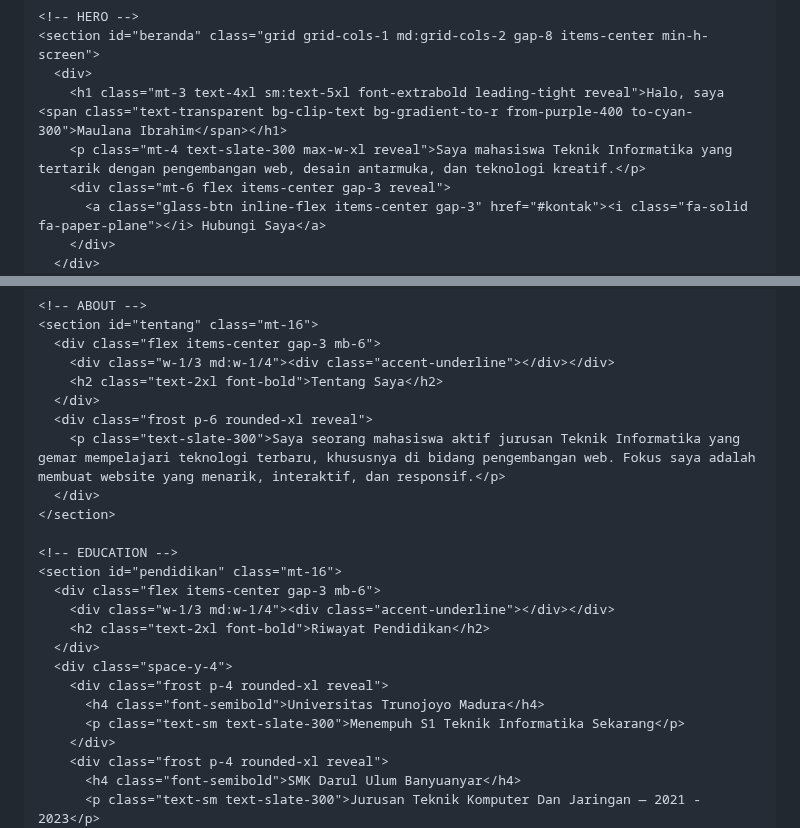
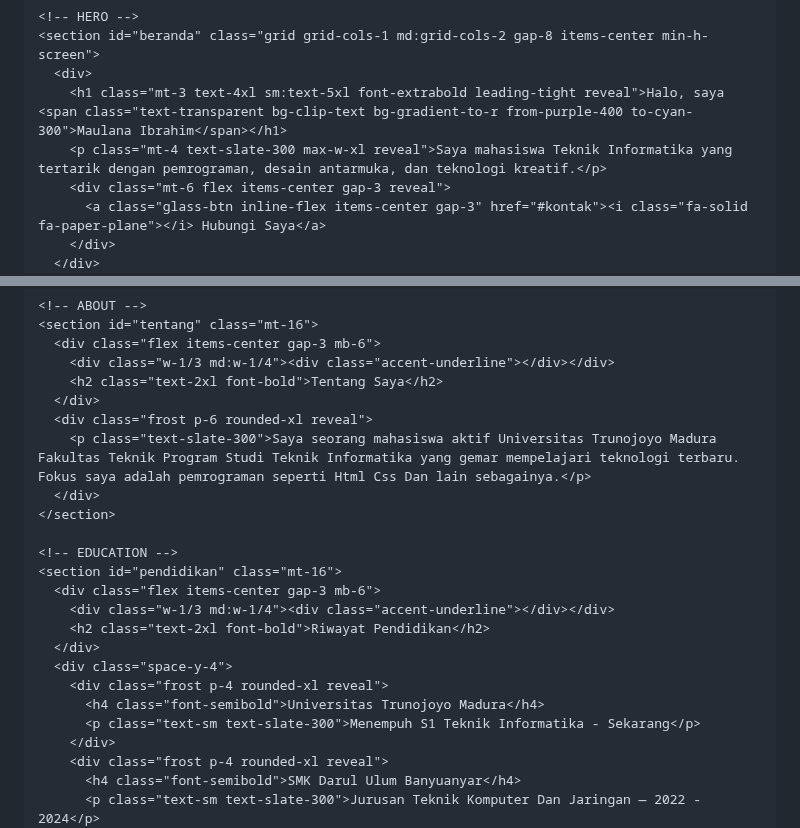
Before and after one commit to maulanaibrahimm709-oss/MaulanaIbrahim-Website, a Markdown page: README.md, 2 parts joined by grey strips. GitHub-like rendering.

```diff
--- a/README.md
+++ b/README.md
@@ -52,7 +52,7 @@
     <section id="beranda" class="grid grid-cols-1 md:grid-cols-2 gap-8 items-center min-h-screen">
       <div>
         <h1 class="mt-3 text-4xl sm:text-5xl font-extrabold leading-tight reveal">Halo, saya <span class="text-transparent bg-clip-text bg-gradient-to-r from-purple-400 to-cyan-300">Maulana Ibrahim</span></h1>
-        <p class="mt-4 text-slate-300 max-w-xl reveal">Saya mahasiswa Teknik Informatika yang tertarik dengan pengembangan web, desain antarmuka, dan teknologi kreatif.</p>
+        <p class="mt-4 text-slate-300 max-w-xl reveal">Saya mahasiswa Teknik Informatika yang tertarik dengan pemrograman, desain antarmuka, dan teknologi kreatif.</p>
         <div class="mt-6 flex items-center gap-3 reveal">
           <a class="glass-btn inline-flex items-center gap-3" href="#kontak"><i class="fa-solid fa-paper-plane"></i> Hubungi Saya</a>
         </div>
@@ -69,7 +69,7 @@
         <h2 class="text-2xl font-bold">Tentang Saya</h2>
       </div>
       <div class="frost p-6 rounded-xl reveal">
-        <p class="text-slate-300">Saya seorang mahasiswa aktif jurusan Teknik Informatika yang gemar mempelajari teknologi terbaru, khususnya di bidang pengembangan web. Fokus saya adalah membuat website yang menarik, interaktif, dan responsif.</p>
+        <p class="text-slate-300">Saya seorang mahasiswa aktif Universitas Trunojoyo Madura Fakultas Teknik Program Studi Teknik Informatika yang gemar mempelajari teknologi terbaru. Fokus saya adalah pemrograman seperti Html Css Dan lain sebagainya.</p>
       </div>
     </section>
 
@@ -82,9 +82,9 @@
       <div class="space-y-4">
         <div class="frost p-4 rounded-xl reveal">
           <h4 class="font-semibold">Universitas Trunojoyo Madura</h4>
-          <p class="text-sm text-slate-300">Menempuh S1 Teknik Informatika Sekarang</p>
+          <p class="text-sm text-slate-300">Menempuh S1 Teknik Informatika - Sekarang</p>
         </div>
         <div class="frost p-4 rounded-xl reveal">
           <h4 class="font-semibold">SMK Darul Ulum Banyuanyar</h4>
-          <p class="text-sm text-slate-300">Jurusan Teknik Komputer Dan Jaringan — 2021 - 2023</p>
+          <p class="text-sm text-slate-300">Jurusan Teknik Komputer Dan Jaringan — 2022 - 2024</p>
         </div>
```
Also changed, not shown: other parts of README.md (+6 -3 lines).
